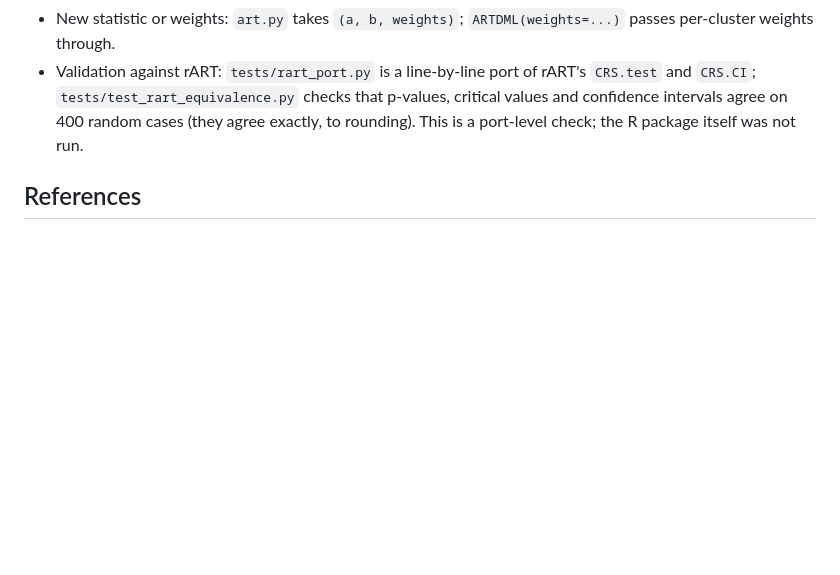
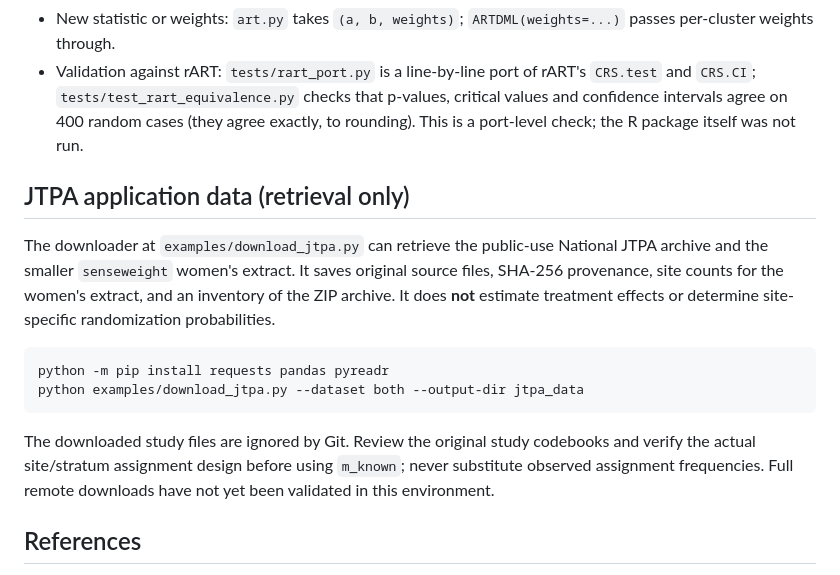
Before and after one commit to levine63/Ideas, a Markdown page: fewclusters/README.md, the part around the change. Drawn GitHub-style; blank space fills up the shorter version.

Commit message:
Document JTPA downloader and design safeguards

````diff
--- a/fewclusters/README.md
+++ b/fewclusters/README.md
@@ -121,6 +121,24 @@ separately.
   random cases (they agree exactly, to rounding). This is a port-level
   check; the R package itself was not run.
 
+## JTPA application data (retrieval only)
+
+The downloader at `examples/download_jtpa.py` can retrieve the public-use
+National JTPA archive and the smaller `senseweight` women's extract. It saves
+original source files, SHA-256 provenance, site counts for the women's extract,
+and an inventory of the ZIP archive. It does **not** estimate treatment effects
+or determine site-specific randomization probabilities.
+
+```bash
+python -m pip install requests pandas pyreadr
+python examples/download_jtpa.py --dataset both --output-dir jtpa_data
+```
+
+The downloaded study files are ignored by Git. Review the original study
+codebooks and verify the actual site/stratum assignment design before using
+`m_known`; never substitute observed assignment frequencies. Full remote
+downloads have not yet been validated in this environment.
+
 ## References
 
 Cai, Canay, Kim, Shaikh (2023) J. Econometric Methods 12(1): 85-103.
````
